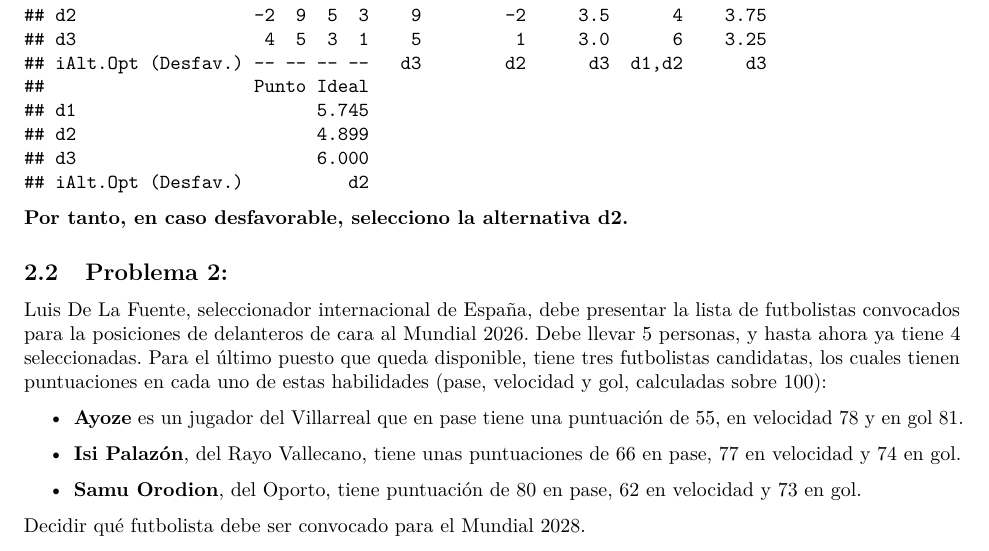
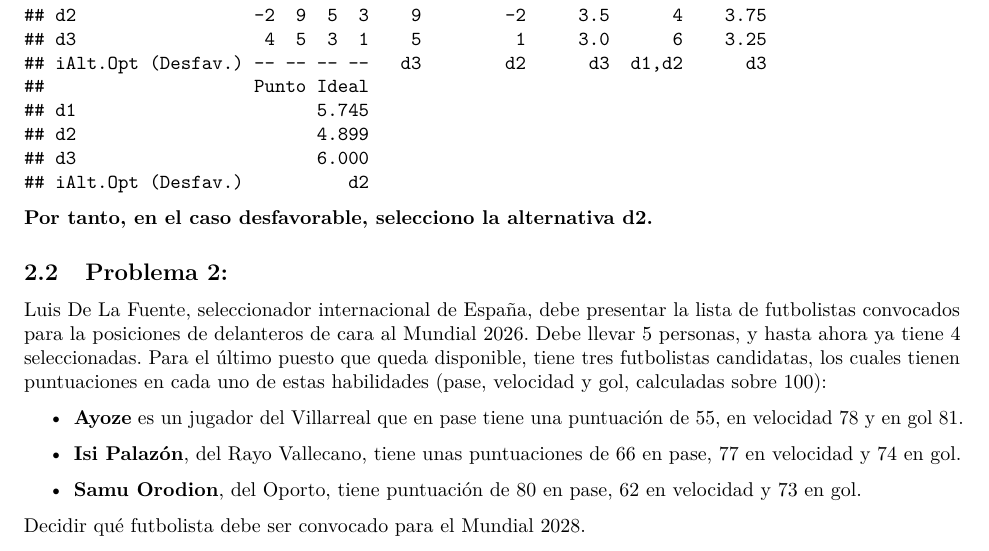
Before and after one commit to essekarobe/trabajo01grupotd2024, an R Markdown document (Resolucion.Rmd): part of page 16 of 27, cut so that both start at the same text. Rendered offline with R 4.5, knitr and Pandoc, then LaTeX, with nearby package versions.

Commit message:
He corregido algún error ortográfico

````diff
--- a/Resolucion.Rmd
+++ b/Resolucion.Rmd
@@ -351,7 +351,7 @@ todosSCG2
 
 ```
 
-**Por tanto, en caso desfavorable, selecciono la alternativa d2.**
+**Por tanto, en el caso desfavorable, selecciono la alternativa d2.**
 
 ## Problema 2:
 
````
Also changed, not shown: Enunciados.Rmd (+0 -1 lines).
